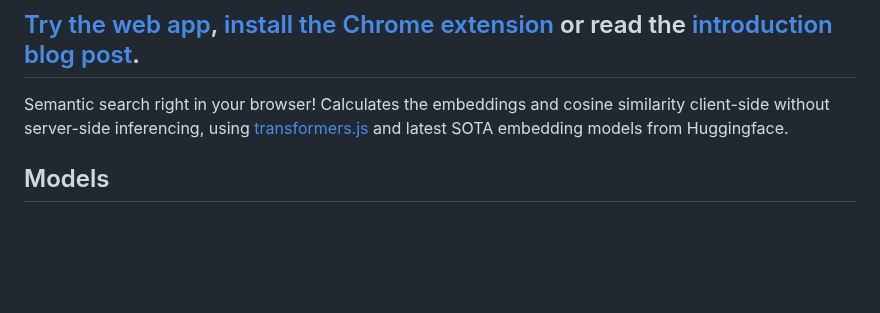
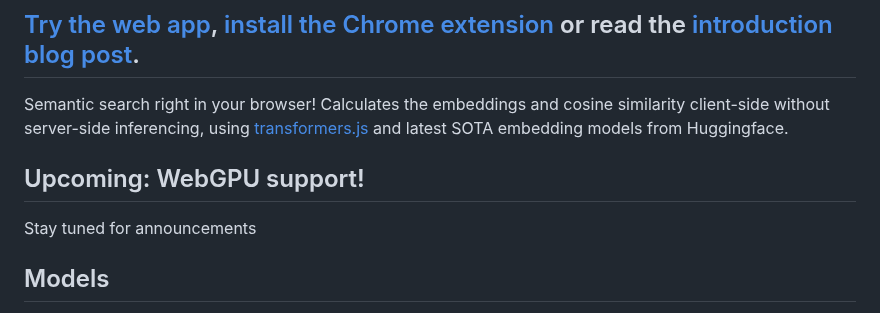
Before and after one commit to do-me/SemanticFinder, a Markdown page: README.md, the part around the change. GitHub-like rendering; blank space fills up the shorter version.

```diff
--- a/README.md
+++ b/README.md
@@ -10,6 +10,9 @@
 ## [Try the web app](https://do-me.github.io/SemanticFinder/), [install the Chrome extension](#browser-extension) or read the [introduction blog post](https://geo.rocks/post/semanticfinder-semantic-search-frontend-only/).
 
 Semantic search right in your browser! Calculates the embeddings and cosine similarity client-side without server-side inferencing, using [transformers.js](https://xenova.github.io/transformers.js/) and latest SOTA embedding models from Huggingface.
+
+## Upcoming: WebGPU support!
+Stay tuned for announcements
 
 ## Models
 All transformers.js-compatible feature-extraction models are supported. Here is a sortable list you can go through: [daily updated list](https://do-me.github.io/trending-huggingface-models/). Download the compatible models table as xlsx, csv, json, parquet, or html here: https://github.com/do-me/trending-huggingface-models/.
```
